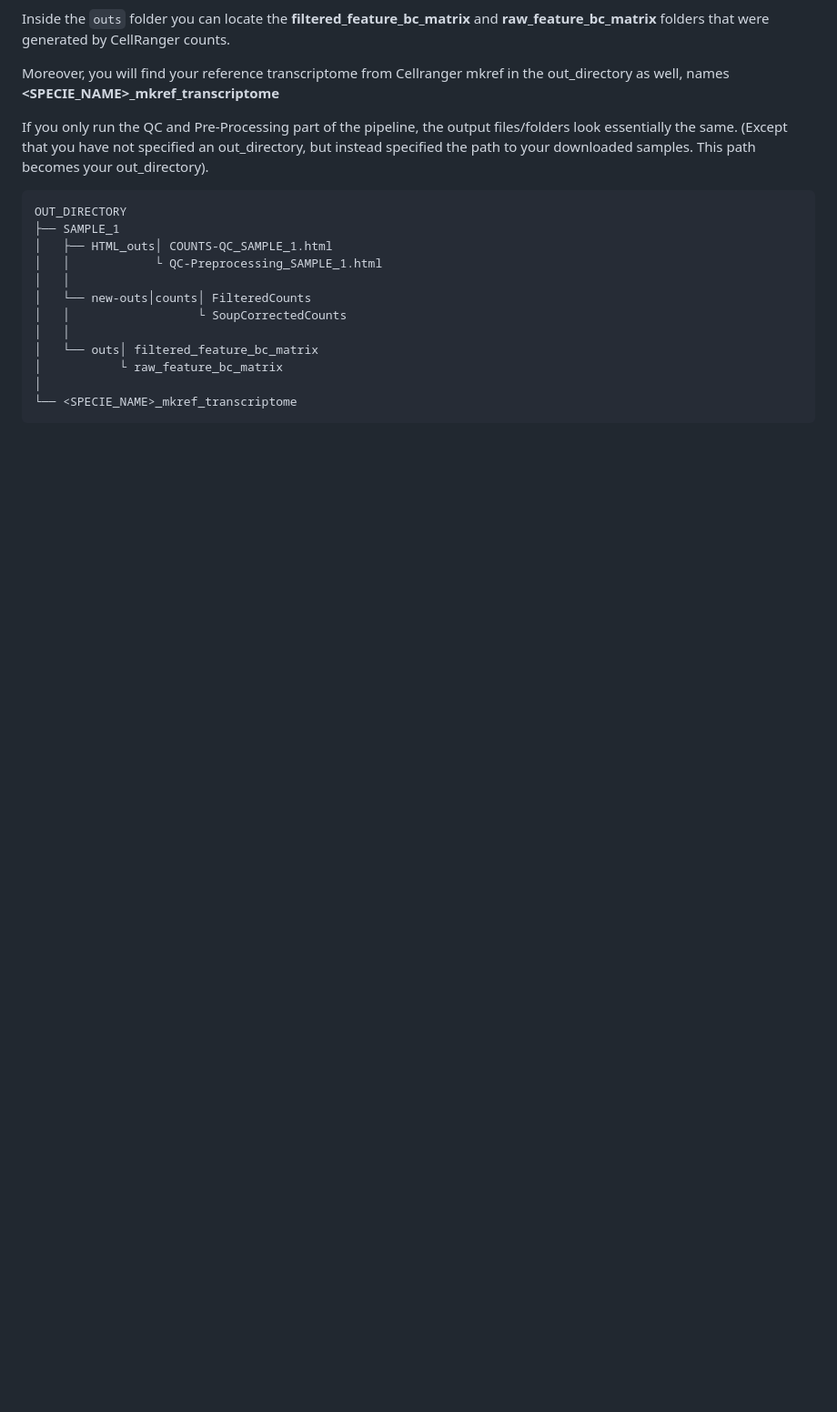
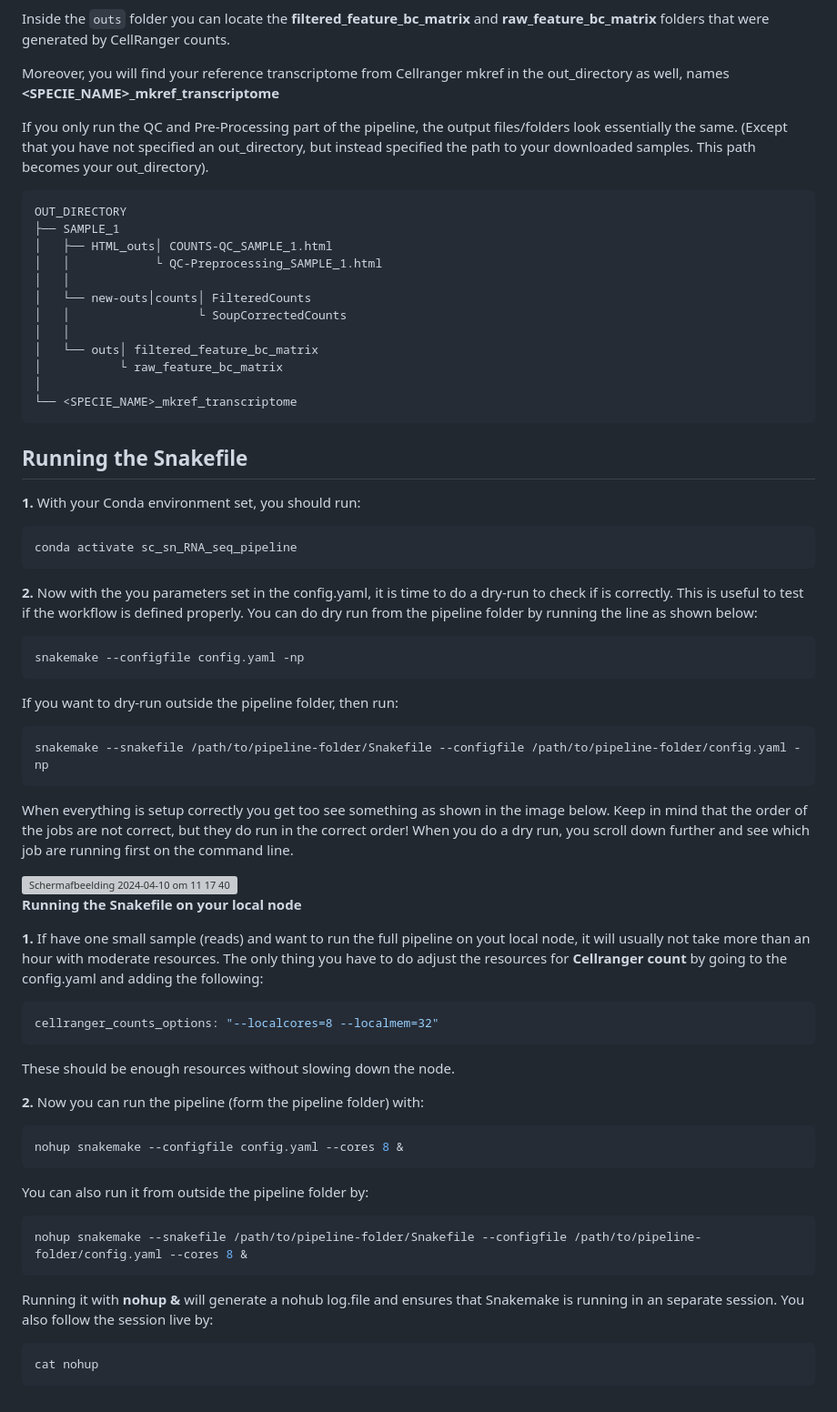
Before and after one commit to Fotowatikha/sc-sn-RNA-seq-Pre-Processing-Pipeline, a Markdown page: README.md, the part around one of its changes. Shown at 91% size. Rendered like a GitHub page; blank space fills up the shorter version; grey boxes are pictures that could not be loaded.

````diff
--- a/README.md
+++ b/README.md
@@ -512,3 +512,45 @@ OUT_DIRECTORY
 │
 └── <SPECIE_NAME>_mkref_transcriptome
 ```
+
+## Running the Snakefile
+
+**1.** With your Conda environment set, you should run:
+```sh
+conda activate sc_sn_RNA_seq_pipeline
+```
+
+**2.** Now with the you parameters set in the config.yaml, it is time to do a dry-run to check if is correctly. This is useful to test if the workflow is defined properly. You can do dry run from the pipeline folder by running the line as shown below:
+```sh
+snakemake --configfile config.yaml -np
+```
+If you want to dry-run outside the pipeline folder, then run:
+```sh
+snakemake --snakefile /path/to/pipeline-folder/Snakefile --configfile /path/to/pipeline-folder/config.yaml -np
+```
+
+When everything is setup correctly you get too see something as shown in the image below. Keep in mind that the order of the jobs are not correct, but they do run in the correct order! When you do a dry run, you scroll down further and see which job are running first on the command line.
+
+<img width="794" alt="Scherm­afbeelding 2024-04-10 om 11 17 40" src="https://github.com/Fotowatikha/sn-sn-RNA-seq-Pre-Processing-Pipeline/assets/157910396/4305a383-cbda-482e-bd89-e92fd5a770c6">
+
+**Running the Snakefile on your local node**
+
+**1.** If have one small sample (reads) and want to run the full pipeline on yout local node, it will usually not take more than an hour with moderate resources. The only thing you have to do adjust the resources for **Cellranger count** by going to the config.yaml and adding the following:
+```yaml
+cellranger_counts_options: "--localcores=8 --localmem=32"
+```
+These should be enough resources without slowing down the node.
+
+**2.** Now you can run the pipeline (form the pipeline folder) with:
+```sh
+nohup snakemake --configfile config.yaml --cores 8 &
+```
+You can also run it from outside the pipeline folder by:
+```sh
+nohup snakemake --snakefile /path/to/pipeline-folder/Snakefile --configfile /path/to/pipeline-folder/config.yaml --cores 8 &
+```
+
+Running it with **nohup &** will generate a nohub log.file and ensures that Snakemake is running in an separate session. You also follow the session live by:
+```sh
+cat nohup
+```
````
Also changed, not shown: other parts of README.md (+1 -1 lines).
